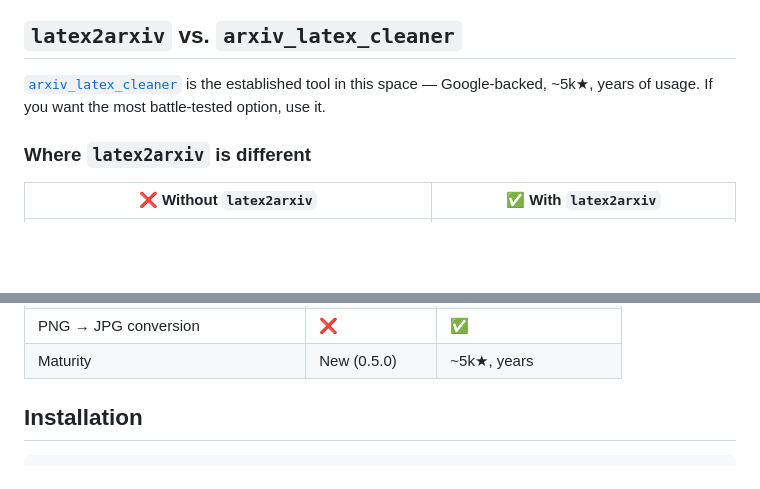
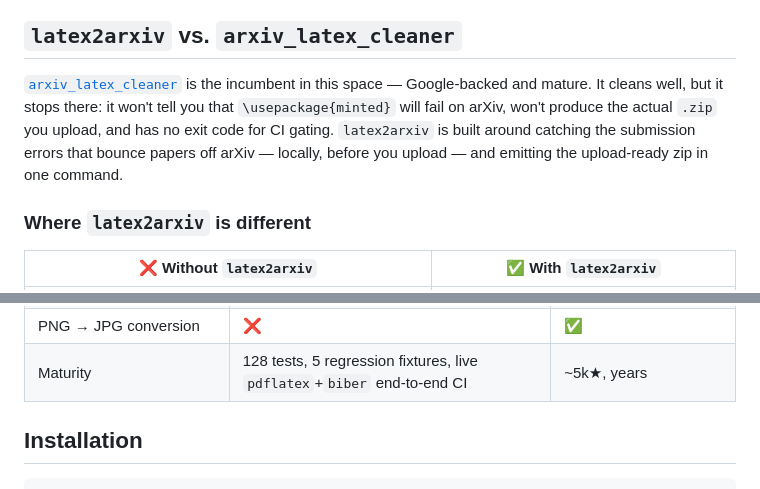
Before and after one commit to YuZh98/latex2arxiv, a Markdown page: README.md, 2 parts joined by grey strips. Rendered like a GitHub page; blank space fills up the shorter version.

```diff
--- a/README.md
+++ b/README.md
@@ -58,7 +66,7 @@ Dependency tracking respects `\input`, `\include`, `\subfile`, `\includegraphics
 
 ## `latex2arxiv` vs. `arxiv_latex_cleaner`
 
-[`arxiv_latex_cleaner`](https://github.com/google-research/arxiv-latex-cleaner) is the established tool in this space — Google-backed, ~5k★, years of usage. If you want the most battle-tested option, use it.
+[`arxiv_latex_cleaner`](https://github.com/google-research/arxiv-latex-cleaner) is the incumbent in this space — Google-backed and mature. It cleans well, but it stops there: it won't tell you that `\usepackage{minted}` will fail on arXiv, won't produce the actual `.zip` you upload, and has no exit code for CI gating. `latex2arxiv` is built around catching the submission errors that bounce papers off arXiv — locally, before you upload — and emitting the upload-ready zip in one command.
 
 ### Where `latex2arxiv` is different
 
@@ -93,7 +101,7 @@ Dependency tracking respects `\input`, `\include`, `\subfile`, `\includegraphics
 | Image resizing (Pillow) | ✅ | ✅ |
 | PDF compression (Ghostscript) | ❌ | ✅ |
 | PNG → JPG conversion | ❌ | ✅ |
-| Maturity | New (0.5.0) | ~5k★, years |
+| Maturity | 128 tests, 5 regression fixtures, live `pdflatex`+`biber` end-to-end CI | ~5k★, years |
 
 ## Installation
 
```
Also changed, not shown: other parts of README.md (+25 -15 lines).
